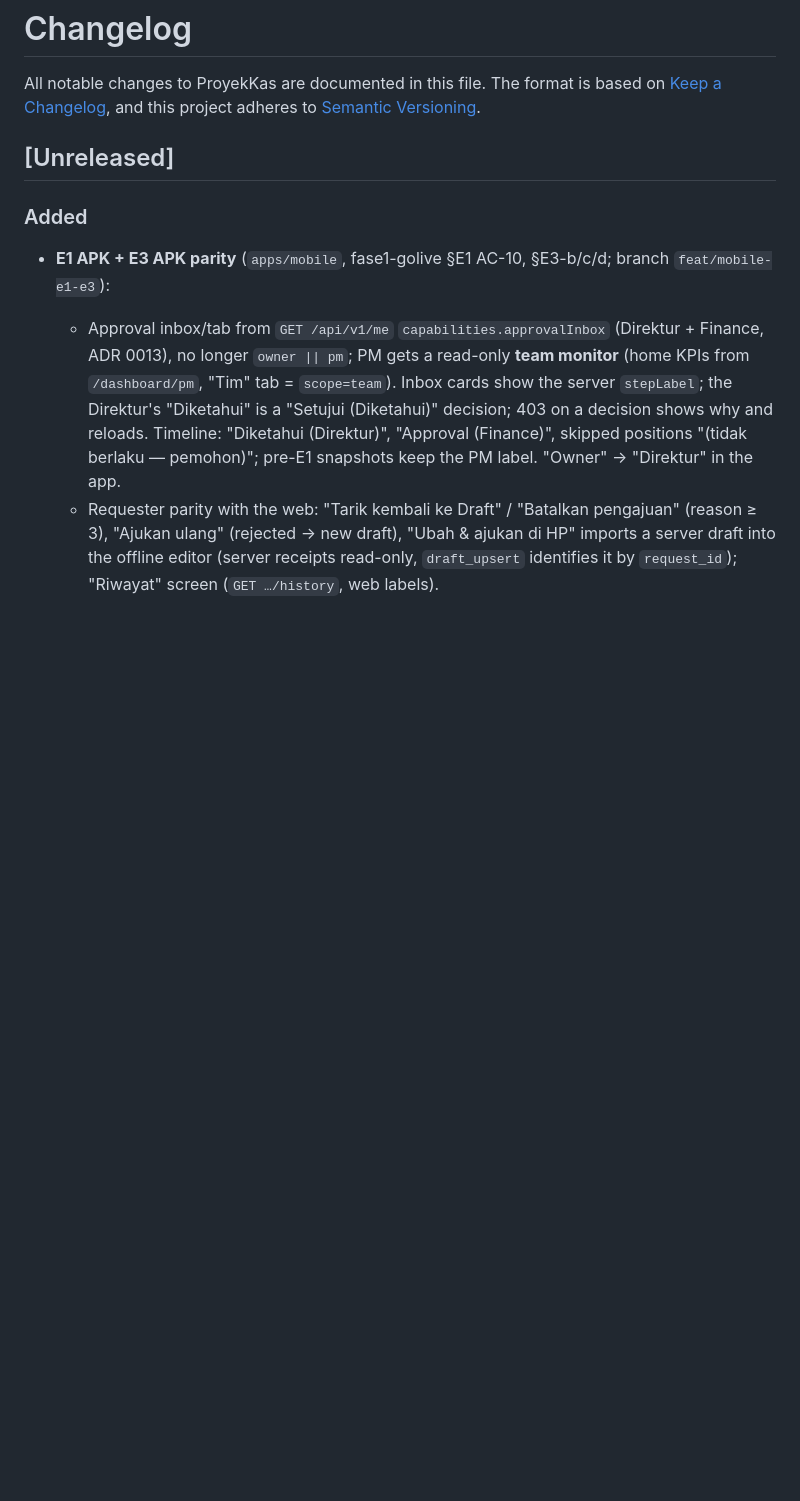
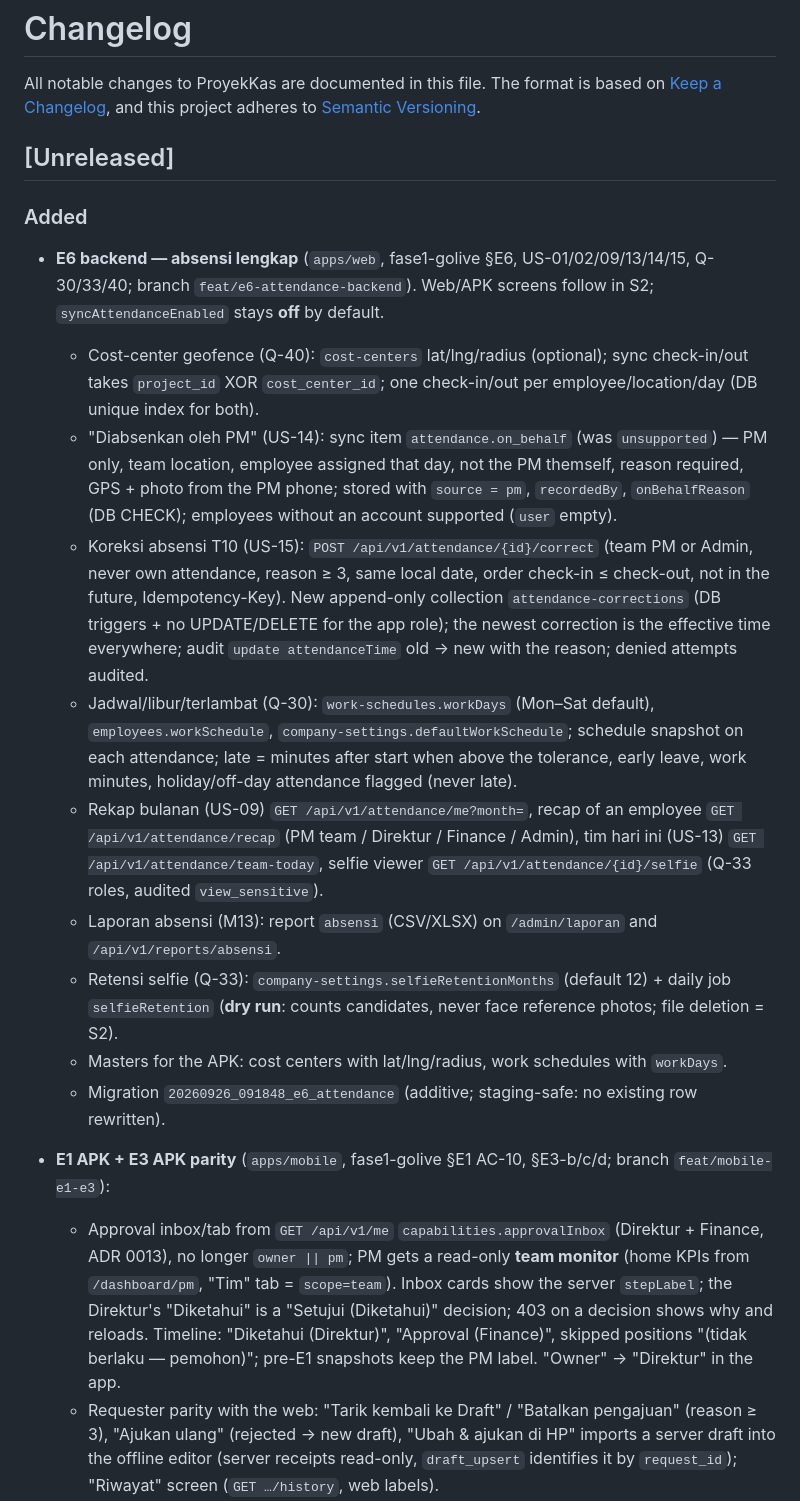
Before and after one commit to bctech-adm/drms, a Markdown page: CHANGELOG.md, the part around the change. Rendered like a GitHub page; blank space fills up the shorter version.

```diff
--- a/CHANGELOG.md
+++ b/CHANGELOG.md
@@ -7,6 +7,28 @@ The format is based on [Keep a Changelog](https://keepachangelog.com/en/1.1.0/),
 ## [Unreleased]
 
 ### Added
+- **E6 backend — absensi lengkap** (`apps/web`, fase1-golive §E6, US-01/02/09/13/14/15, Q-30/33/40; branch
+  `feat/e6-attendance-backend`). Web/APK screens follow in S2; `syncAttendanceEnabled` stays **off** by default.
+  - Cost-center geofence (Q-40): `cost-centers` lat/lng/radius (optional); sync check-in/out takes `project_id` XOR
+    `cost_center_id`; one check-in/out per employee/location/day (DB unique index for both).
+  - "Diabsenkan oleh PM" (US-14): sync item `attendance.on_behalf` (was `unsupported`) — PM only, team location,
+    employee assigned that day, not the PM themself, reason required, GPS + photo from the PM phone; stored with
+    `source = pm`, `recordedBy`, `onBehalfReason` (DB CHECK); employees without an account supported (`user` empty).
+  - Koreksi absensi T10 (US-15): `POST /api/v1/attendance/{id}/correct` (team PM or Admin, never own attendance,
+    reason ≥ 3, same local date, order check-in ≤ check-out, not in the future, Idempotency-Key). New append-only
+    collection `attendance-corrections` (DB triggers + no UPDATE/DELETE for the app role); the newest correction is
+    the effective time everywhere; audit `update attendanceTime` old → new with the reason; denied attempts audited.
+  - Jadwal/libur/terlambat (Q-30): `work-schedules.workDays` (Mon–Sat default), `employees.workSchedule`,
+    `company-settings.defaultWorkSchedule`; schedule snapshot on each attendance; late = minutes after start when
+    above the tolerance, early leave, work minutes, holiday/off-day attendance flagged (never late).
+  - Rekap bulanan (US-09) `GET /api/v1/attendance/me?month=`, recap of an employee `GET /api/v1/attendance/recap`
+    (PM team / Direktur / Finance / Admin), tim hari ini (US-13) `GET /api/v1/attendance/team-today`, selfie viewer
+    `GET /api/v1/attendance/{id}/selfie` (Q-33 roles, audited `view_sensitive`).
+  - Laporan absensi (M13): report `absensi` (CSV/XLSX) on `/admin/laporan` and `/api/v1/reports/absensi`.
+  - Retensi selfie (Q-33): `company-settings.selfieRetentionMonths` (default 12) + daily job `selfieRetention`
+    (**dry run**: counts candidates, never face reference photos; file deletion = S2).
+  - Masters for the APK: cost centers with lat/lng/radius, work schedules with `workDays`.
+  - Migration `20260926_091848_e6_attendance` (additive; staging-safe: no existing row rewritten).
 - **E1 APK + E3 APK parity** (`apps/mobile`, fase1-golive §E1 AC-10, §E3-b/c/d; branch `feat/mobile-e1-e3`):
   - Approval inbox/tab from `GET /api/v1/me` `capabilities.approvalInbox` (Direktur + Finance, ADR 0013), no longer
     `owner || pm`; PM gets a read-only **team monitor** (home KPIs from `/dashboard/pm`, "Tim" tab = `scope=team`).
```
Also changed, not shown: docs/proyekkas/traceability-matrix.md (+18 -6 lines).
